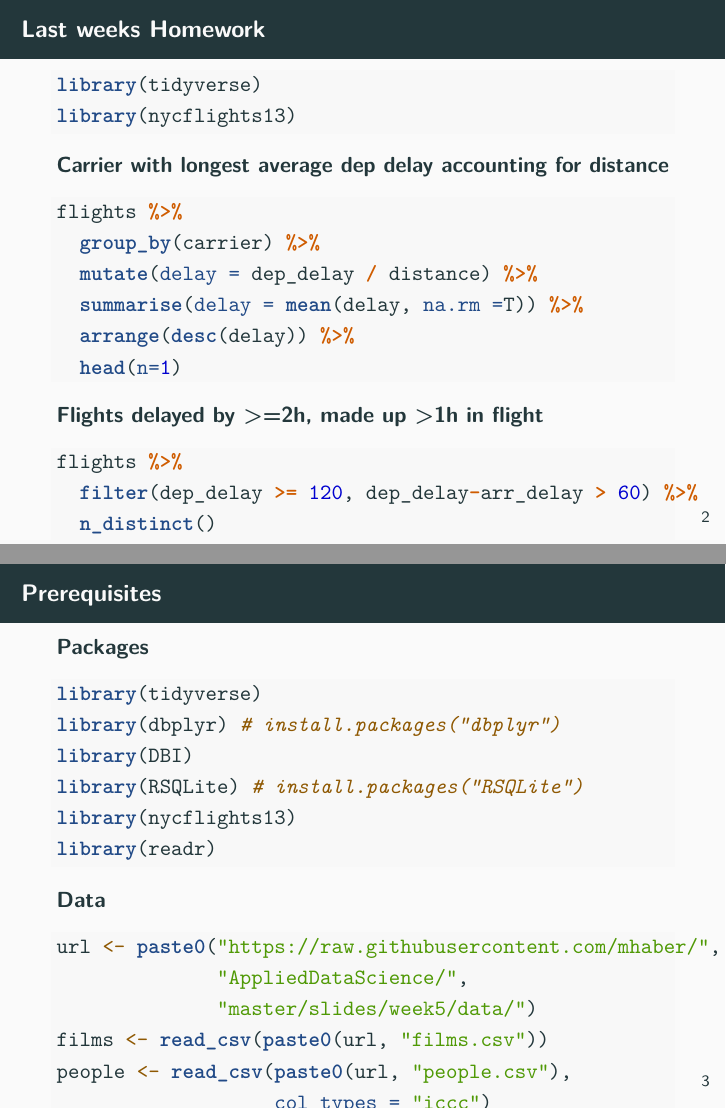
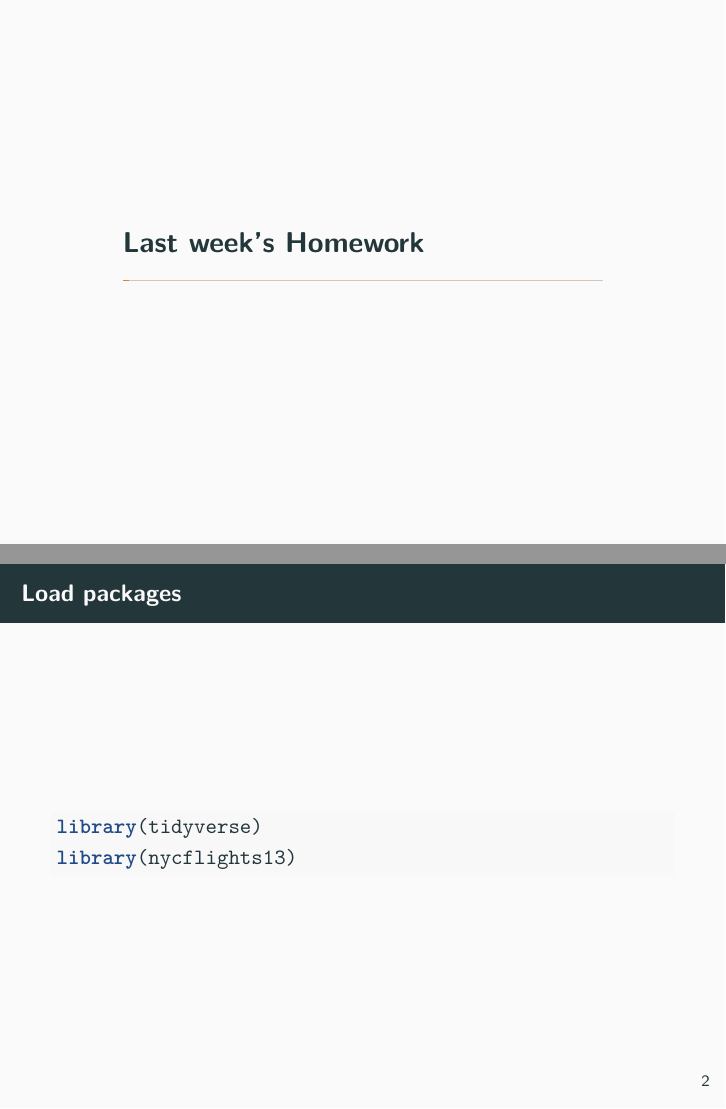
Before and after one commit to mhaber/AppliedDataScience, an R Markdown document (slides/week5/slidesWeek5.Rmd): pages 2 and 3 of 8 before the commit and pages 2 and 3 of 86 after it, joined at a grey line. Rendered offline with R 4.5, knitr and Pandoc, then LaTeX, with nearby package versions; the code chunks are not run, so their results and figures are left out.

Commit message:
fixed bugs in slides

````diff
--- a/slides/week5/slidesWeek5.Rmd
+++ b/slides/week5/slidesWeek5.Rmd
@@ -15,13 +15,13 @@ output:
   linkcolor: "red"
 ---
 
-# Last weeks Homework
+# Last week's Homework
 
+## Load packages
 ```{r, message = FALSE, warning = FALSE}
 library(tidyverse)
 library(nycflights13)
 ```
-
 
 ## Carrier with longest average dep delay accounting for distance
 
````
Also changed, not shown: slides/week5/slidesWeek5.Rmd (1 more changed lines), 1 other file.
